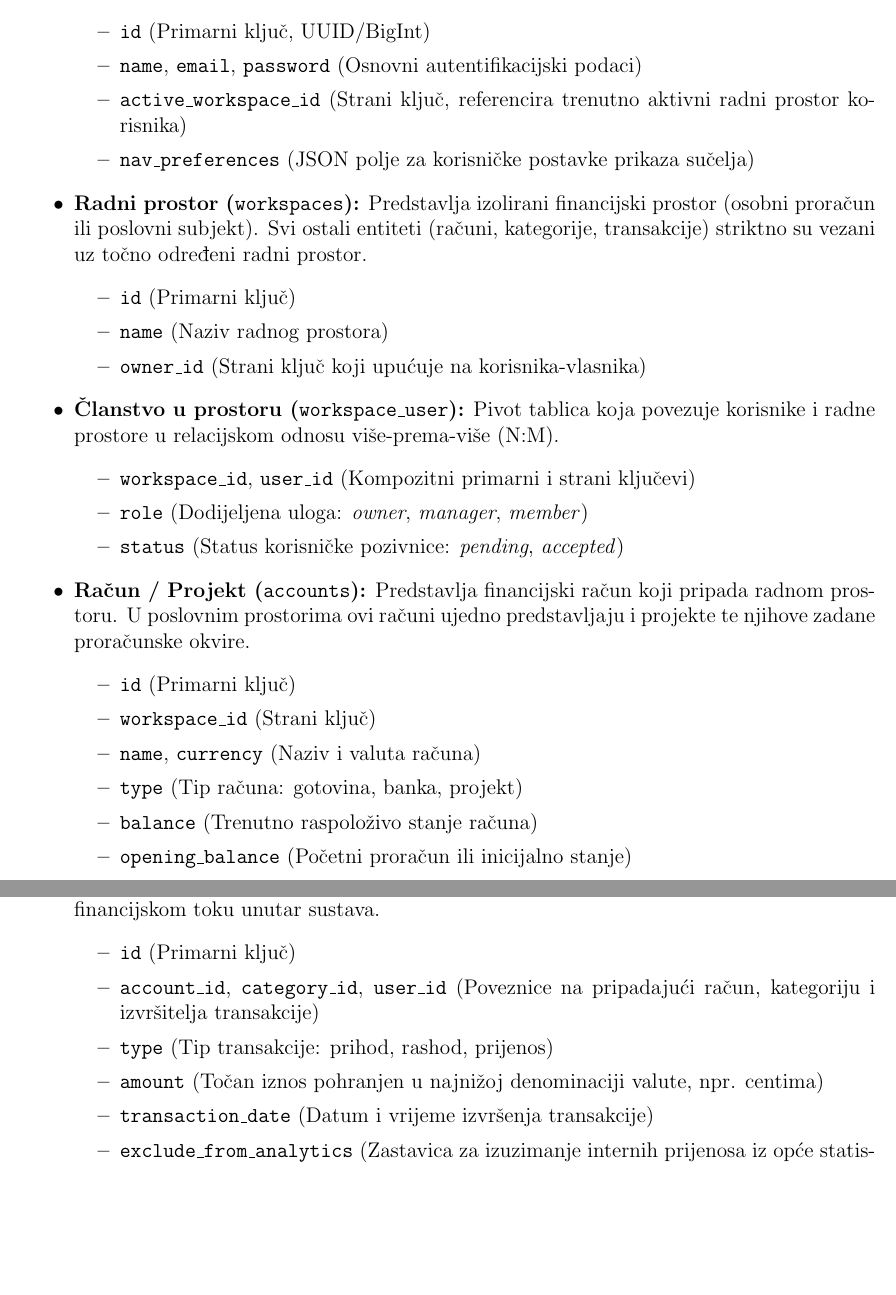
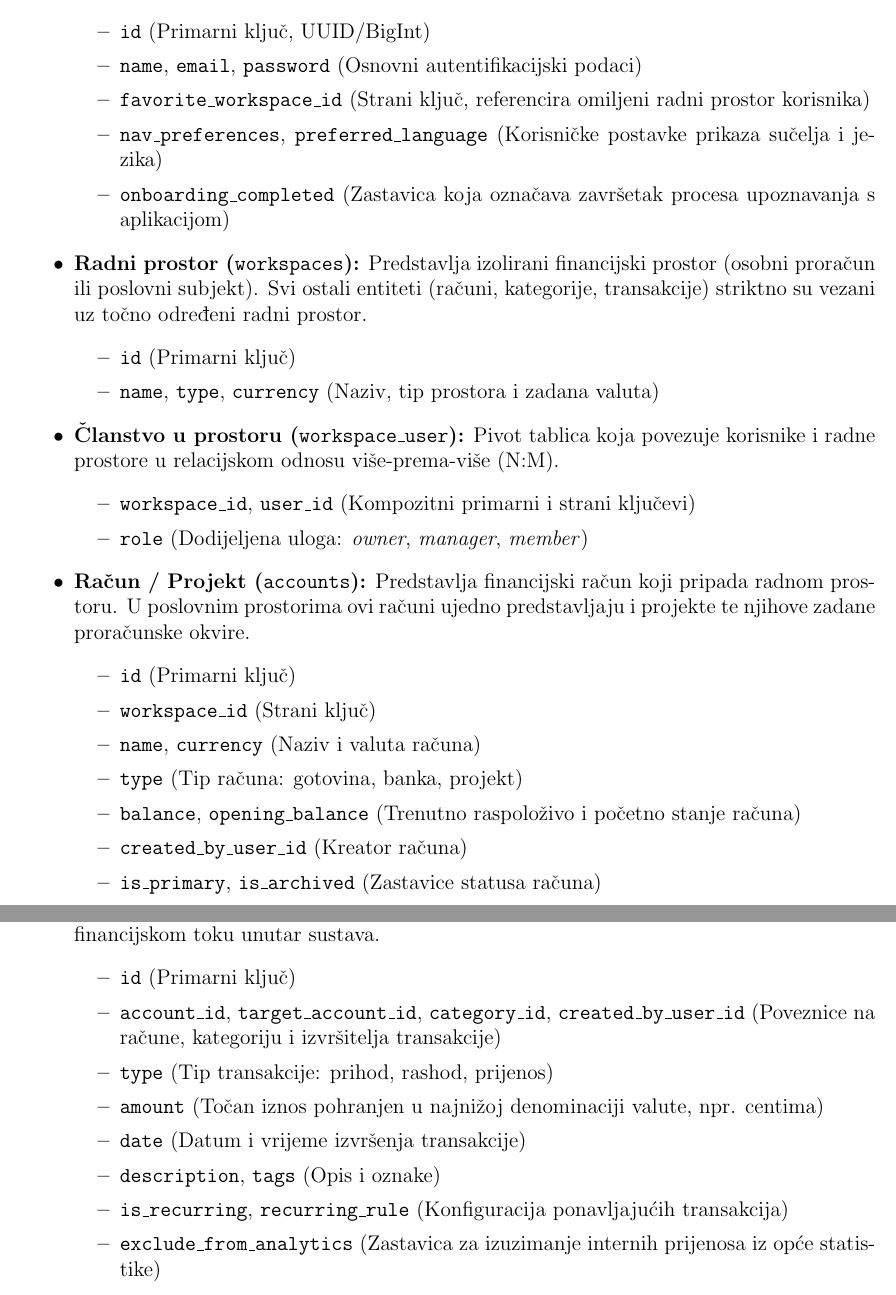
Before and after one commit to mln2j/diplomski-rad, a LaTeX document (main.tex): two parts of pages 16 and 17 of 41, joined at a grey line, cut so that both start at the same text, the shorter picture padded with empty space. Compiled offline with pdfLaTeX.

Commit message:
Potpuno usklađivanje opisa svih entiteta baze s Laravel modelima

```diff
--- a/main.tex
+++ b/main.tex
@@ -527,23 +527,21 @@
 		\begin{itemize}
 			\item \texttt{id} (Primarni ključ, UUID/BigInt)
 			\item \texttt{name}, \texttt{email}, \texttt{password} (Osnovni autentifikacijski podaci)
-			\item \texttt{active\_workspace\_id} (Strani ključ, referencira trenutno aktivni radni prostor korisnika)
-			\item \texttt{nav\_preferences} (JSON polje za korisničke postavke prikaza sučelja)
+			\item \texttt{favorite\_workspace\_id} (Strani ključ, referencira omiljeni radni prostor korisnika)
+			\item \texttt{nav\_preferences}, \texttt{preferred\_language} (Korisničke postavke prikaza sučelja i jezika)
+			\item \texttt{onboarding\_completed} (Zastavica koja označava završetak procesa upoznavanja s aplikacijom)
 		\end{itemize}
 
 		\item \textbf{Radni prostor (\texttt{workspaces}):} Predstavlja izolirani financijski prostor (osobni proračun ili poslovni subjekt). Svi ostali entiteti (računi, kategorije, transakcije) striktno su vezani uz točno određeni radni prostor.
 		\begin{itemize}
 			\item \texttt{id} (Primarni ključ)
-			\item \texttt{name} (Naziv radnog prostora)
-			\item \texttt{owner\_id} (Strani ključ koji upućuje na korisnika-vlasnika)
-
+			\item \texttt{name}, \texttt{type}, \texttt{currency} (Naziv, tip prostora i zadana valuta)
 		\end{itemize}
 
 		\item \textbf{Članstvo u prostoru (\texttt{workspace\_user}):} Pivot tablica koja povezuje korisnike i radne prostore u relacijskom odnosu više-prema-više (N:M).
 		\begin{itemize}
 			\item \texttt{workspace\_id}, \texttt{user\_id} (Kompozitni primarni i strani ključevi)
 			\item \texttt{role} (Dodijeljena uloga: \textit{owner}, \textit{manager}, \textit{member})
-			\item \texttt{status} (Status korisničke pozivnice: \textit{pending}, \textit{accepted})
 		\end{itemize}
 
 		\item \textbf{Račun / Projekt (\texttt{accounts}):} Predstavlja financijski račun koji pripada radnom prostoru. U poslovnim prostorima ovi računi ujedno predstavljaju i projekte te njihove zadane proračunske okvire.
@@ -552,8 +550,9 @@
 			\item \texttt{workspace\_id} (Strani ključ)
 			\item \texttt{name}, \texttt{currency} (Naziv i valuta računa)
 			\item \texttt{type} (Tip računa: gotovina, banka, projekt)
-			\item \texttt{balance} (Trenutno raspoloživo stanje računa)
-			\item \texttt{opening\_balance} (Početni proračun ili inicijalno stanje)
+			\item \texttt{balance}, \texttt{opening\_balance} (Trenutno raspoloživo i početno stanje računa)
+			\item \texttt{created\_by\_user\_id} (Kreator računa)
+			\item \texttt{is\_primary}, \texttt{is\_archived} (Zastavice statusa računa)
 		\end{itemize}
 
 	\newpage
@@ -569,10 +568,12 @@
 		\item \textbf{Transakcija (\texttt{transactions}):} Predstavlja osnovni, atomarni zapis o svakom pojedinom financijskom toku unutar sustava.
 		\begin{itemize}
 			\item \texttt{id} (Primarni ključ)
-			\item \texttt{account\_id}, \texttt{category\_id}, \texttt{user\_id} (Poveznice na pripadajući račun, kategoriju i izvršitelja transakcije)
+			\item \texttt{account\_id}, \texttt{target\_account\_id}, \texttt{category\_id}, \texttt{created\_by\_user\_id} (Poveznice na račune, kategoriju i izvršitelja transakcije)
 			\item \texttt{type} (Tip transakcije: prihod, rashod, prijenos)
 			\item \texttt{amount} (Točan iznos pohranjen u najnižoj denominaciji valute, npr. centima)
-			\item \texttt{transaction\_date} (Datum i vrijeme izvršenja transakcije)
+			\item \texttt{date} (Datum i vrijeme izvršenja transakcije)
+			\item \texttt{description}, \texttt{tags} (Opis i oznake)
+			\item \texttt{is\_recurring}, \texttt{recurring\_rule} (Konfiguracija ponavljajućih transakcija)
 			\item \texttt{exclude\_from\_analytics} (Zastavica za izuzimanje internih prijenosa iz opće statistike)
 		\end{itemize}
 
```
